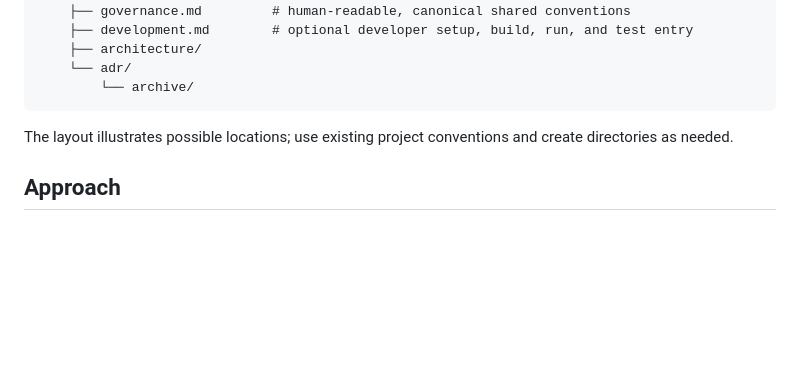
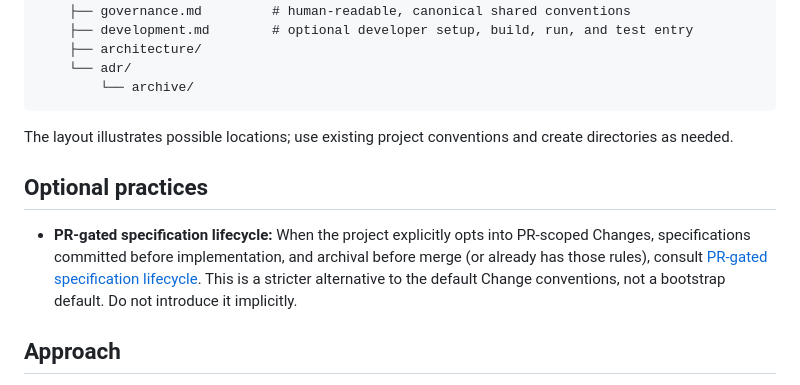
Before and after one commit to NoneMore/skills, a Markdown page: project-skills/bootstrap-project/SKILL.md, the part around the change. GitHub-like rendering; blank space fills up the shorter version.

Commit message:
docs(bootstrap-project): link opt-in lifecycle variant

```diff
--- a/project-skills/bootstrap-project/SKILL.md
+++ b/project-skills/bootstrap-project/SKILL.md
@@ -77,6 +77,10 @@ project/
 
 The layout illustrates possible locations; use existing project conventions and create directories as needed.
 
+## Optional practices
+
+- **PR-gated specification lifecycle:** When the project explicitly opts into PR-scoped Changes, specifications committed before implementation, and archival before merge (or already has those rules), consult [PR-gated specification lifecycle](references/pr-gated-spec-lifecycle.md). This is a stricter alternative to the default Change conventions, not a bootstrap default. Do not introduce it implicitly.
+
 ## Approach
 
 1. **Scope the request.** Identify the target project and whether the user wants a proposed convention, initial setup, or adaptation of existing conventions.
```
